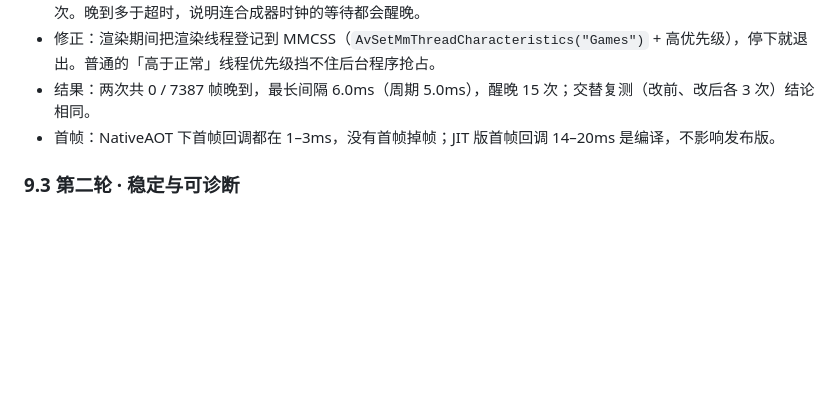
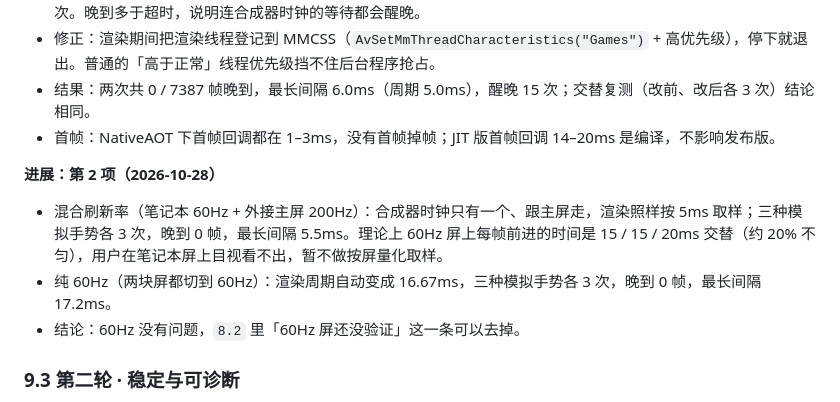
Before and after one commit to LiamZhaofor/GlideShell, a Markdown page: docs/ROADMAP.md, the part around the change. Rendered like a GitHub page; blank space fills up the shorter version.

Commit message:
ROADMAP：2.0 调优 2——60Hz 与 60Hz + 200Hz 混合刷新率实测，晚到 0 帧
Co-Authored-By: Claude Opus 5.5 <noreply@anthropic.com>

```diff
--- a/docs/ROADMAP.md
+++ b/docs/ROADMAP.md
@@ -594,6 +594,11 @@ legacy/
 - 结果：两次共 0 / 7387 帧晚到，最长间隔 6.0ms（周期 5.0ms），醒晚 15 次；交替复测（改前、改后各 3 次）结论相同。
 - 首帧：NativeAOT 下首帧回调都在 1–3ms，没有首帧掉帧；JIT 版首帧回调 14–20ms 是编译，不影响发布版。
 
+**进展：第 2 项（2026-10-28）**
+- 混合刷新率（笔记本 60Hz + 外接主屏 200Hz）：合成器时钟只有一个、跟主屏走，渲染照样按 5ms 取样；三种模拟手势各 3 次，晚到 0 帧，最长间隔 5.5ms。理论上 60Hz 屏上每帧前进的时间是 15 / 15 / 20ms 交替（约 20% 不匀），用户在笔记本屏上目视看不出，暂不做按屏量化取样。
+- 纯 60Hz（两块屏都切到 60Hz）：渲染周期自动变成 16.67ms，三种模拟手势各 3 次，晚到 0 帧，最长间隔 17.2ms。
+- 结论：60Hz 没有问题，`8.2` 里「60Hz 屏还没验证」这一条可以去掉。
+
 ### 9.3 第二轮 · 稳定与可诊断
 
 1. **一键诊断报告**：「设置 → 关于」里一个按钮，把触摸板描述符、报告模式、兼容自检结果、显示器配置、最近日志打包成可以直接贴到 Issue 的文字。别的触摸板的适配从此有真实数据。
```
Also changed, not shown: README.md (+1 -1 lines).
